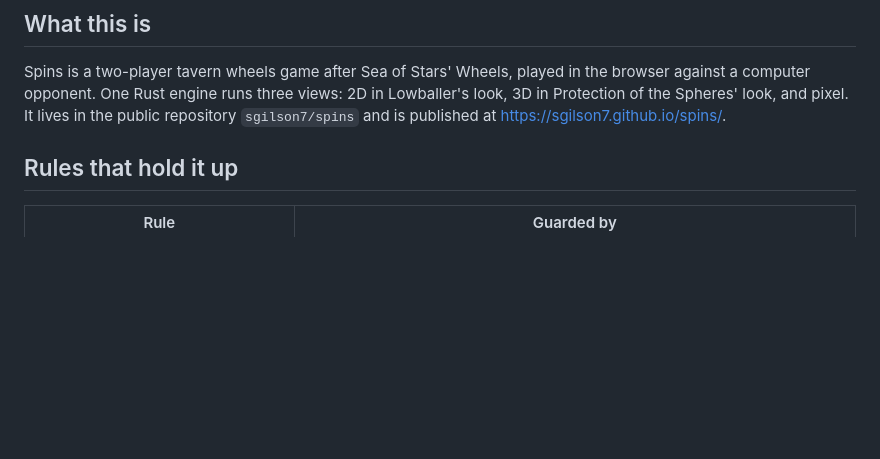
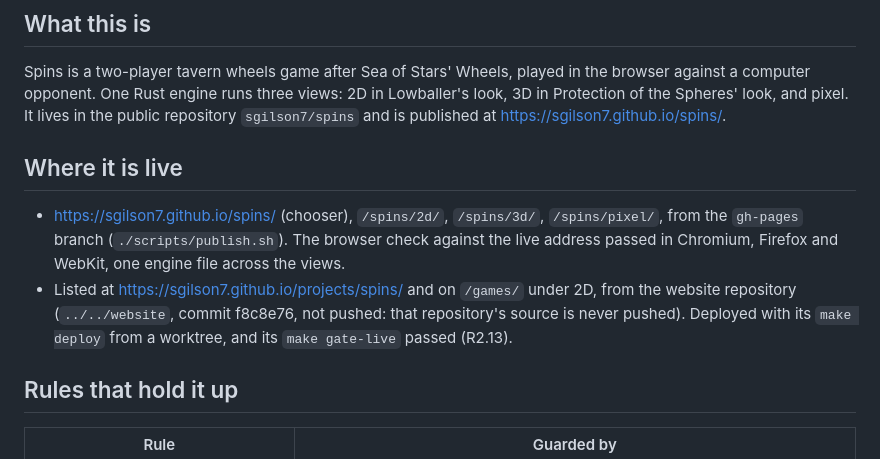
Before and after one commit to sgilson7/spins, a Markdown page: HANDOFF.md, the part around the change. Rendered like a GitHub page; blank space fills up the shorter version.

Commit message:
Live: notebook R2.13, handoff
Co-Authored-By: Claude Opus 5.5 (1M context) <noreply@anthropic.com>

```diff
--- a/HANDOFF.md
+++ b/HANDOFF.md
@@ -5,6 +5,11 @@ Stage 9, written by the agent. `C5 Consolidate in your own words`. A fresh sessi
 ## What this is
 
 Spins is a two-player tavern wheels game after Sea of Stars' Wheels, played in the browser against a computer opponent. One Rust engine runs three views: 2D in Lowballer's look, 3D in Protection of the Spheres' look, and pixel. It lives in the public repository `sgilson7/spins` and is published at https://sgilson7.github.io/spins/.
+
+## Where it is live
+
+- https://sgilson7.github.io/spins/ (chooser), `/spins/2d/`, `/spins/3d/`, `/spins/pixel/`, from the `gh-pages` branch (`./scripts/publish.sh`). The browser check against the live address passed in Chromium, Firefox and WebKit, one engine file across the views.
+- Listed at https://sgilson7.github.io/projects/spins/ and on `/games/` under 2D, from the website repository (`../../website`, commit f8c8e76, not pushed: that repository's source is never pushed). Deployed with its `make deploy` from a worktree, and its `make gate-live` passed (R2.13).
 
 ## Rules that hold it up
 
```
Also changed, not shown: SECOND-ORDER.md (+1 -0 lines).
